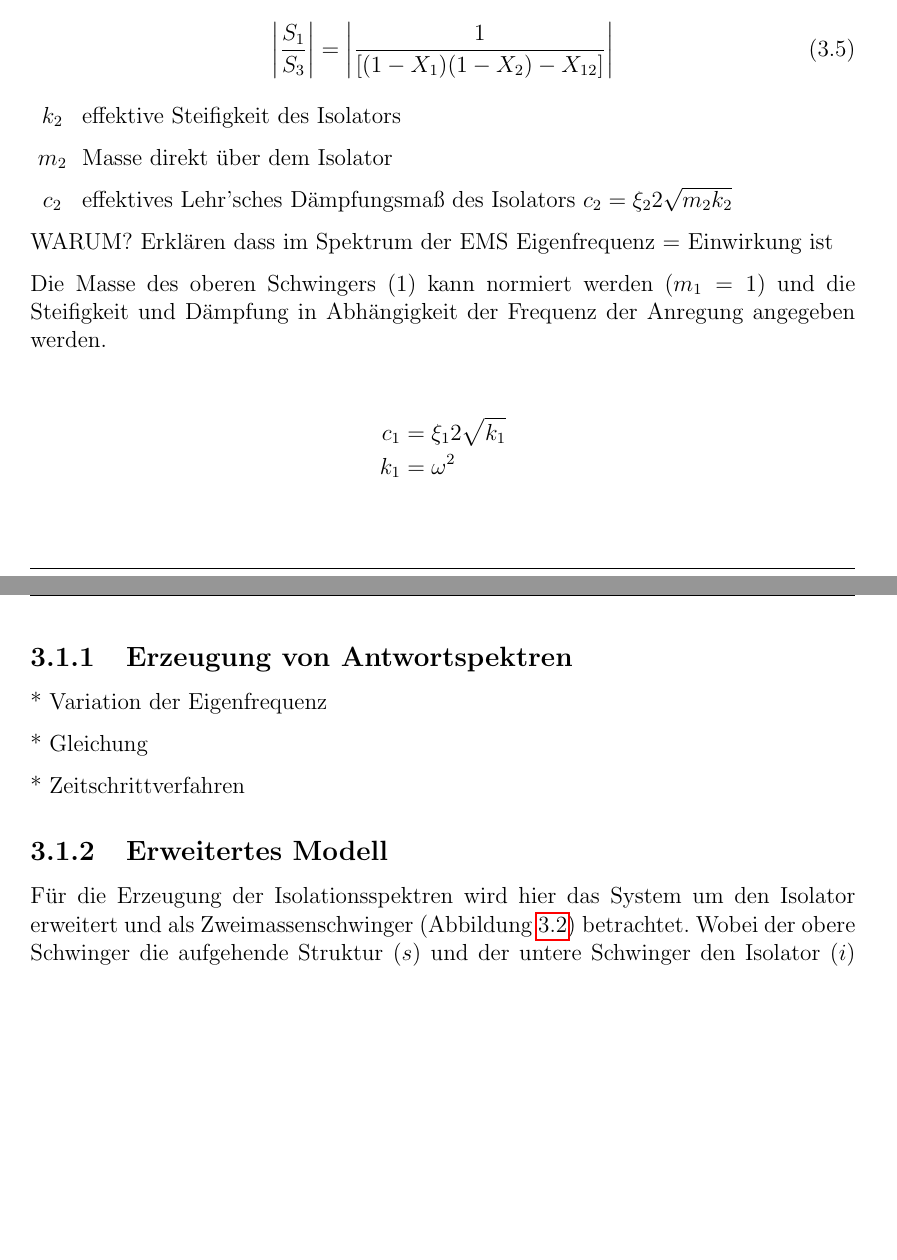
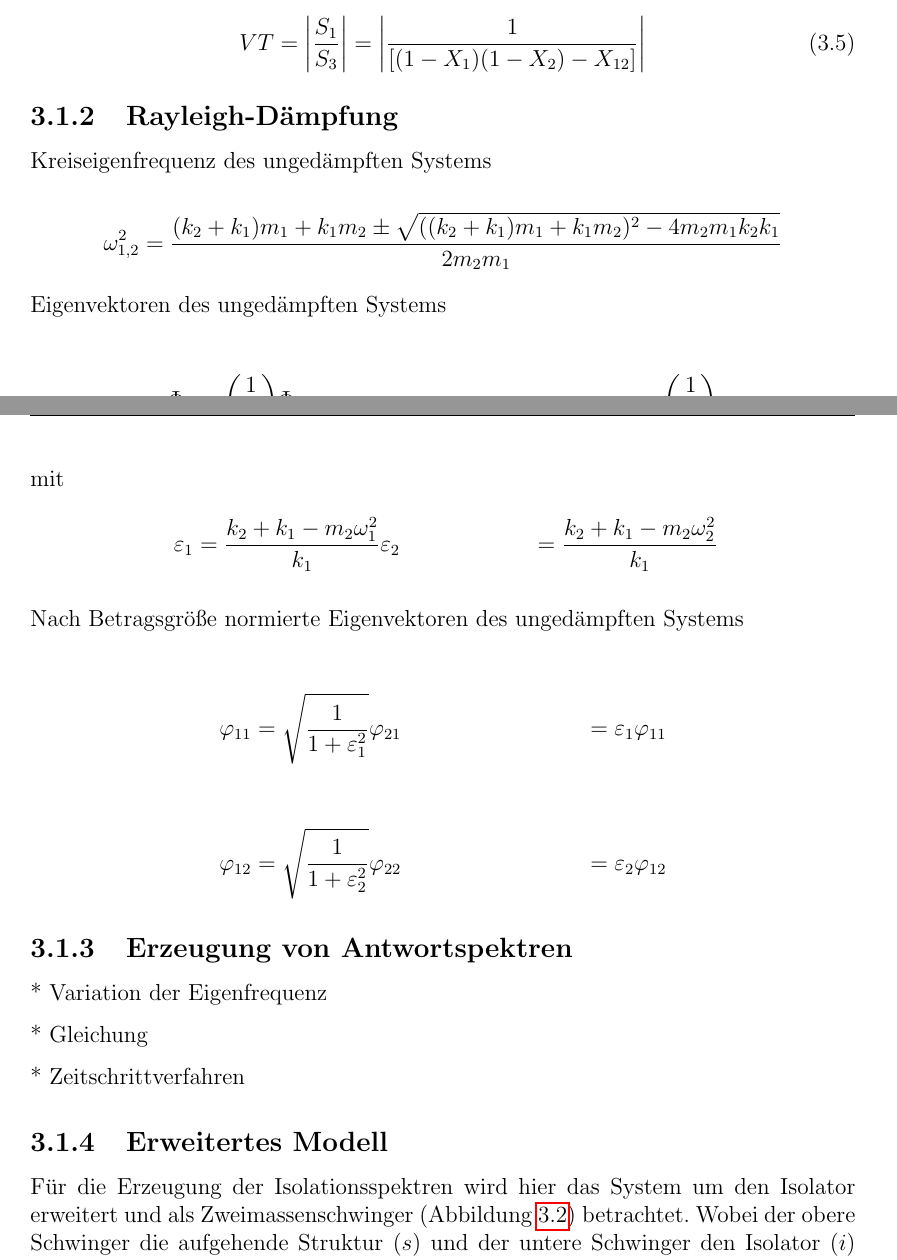
Before and after one commit to couchsofa/Masterthesis, a LaTeX thesis (main.tex, which reads chapters/section3.tex): two parts of pages 22 and 23 of 38 before the commit and two parts of pages 22 and 23 of 39 after it, joined at a grey line, cut so that both start at the same text, the shorter picture padded with empty space. Compiled offline with pdfLaTeX; a LaTeX package or settings file that is missing is left out.

Commit message:
Fixed calculation of isolated spectrum

```diff
--- a/chapters/section3.tex
+++ b/chapters/section3.tex
@@ -50,27 +46,74 @@ S_3 &= S_1 [(1 - X_1)(1 - X_2) - X_{12}]
 \end{align*}
 
 \begin{equation}\label{eq:VT2DOF}
-\left\lvert \frac{S_1}{S_3} \right\rvert = \left\lvert \frac{1}{[(1 - X_1)(1 - X_2) - X_{12}]} \right\rvert
+VT = \left\lvert \frac{S_1}{S_3} \right\rvert = \left\lvert \frac{1}{[(1 - X_1)(1 - X_2) - X_{12}]} \right\rvert
 \end{equation}
 
-\makebox[0.8cm]{$k_2$}  effektive Steifigkeit des Isolators\par
-\makebox[0.8cm]{$m_2$}  Masse direkt über dem Isolator\par
-\makebox[0.8cm]{$c_2$}  effektives Lehr'sches Dämpfungsmaß des Isolators $c_2 = \xi_2 2 \sqrt{m_2k_2}$\par
 
-WARUM? Erklären dass im Spektrum der EMS Eigenfrequenz = Einwirkung ist
+\subsection{Rayleigh-Dämpfung}
+\label{sec:rayleigh}
 
-Die Masse des oberen Schwingers (1) kann normiert werden ($m_1 = 1$) und die Steifigkeit und Dämpfung in Abhängigkeit der Frequenz der Anregung angegeben werden.
+Kreiseigenfrequenz des ungedämpften Systems
+
+\begin{equation*}
+\omega_{1,2}^2 = \frac{(k_2 + k_1) m_1 + k_1 m_2 \pm \sqrt{((k_2 + k_1) m_1 + k_1 m_2)^2 - 4 m_2 m_1 k_2 k_1}}{2 m_2 m_1}
+\end{equation*}
+
+Eigenvektoren des ungedämpften Systems
 
 \begin{align*}
-c_1 &= \xi_1 2 \sqrt{k_1}\\
-k_1 &= \omega^2
+\Phi_1 &= \binom{1}{\varepsilon_1}
+\Phi_2 &= \binom{1}{\varepsilon_2}
+\intertext{mit}
+\varepsilon_1 &= \frac{k_2 + k_1 - m_2 \omega_1^2}{k_1}
+\varepsilon_2 &= \frac{k_2 + k_1 - m_2 \omega_2^2}{k_1}
+\end{align*}
+
+Nach Betragsgröße normierte Eigenvektoren des ungedämpften Systems
+
+\begin{align*}
+\varphi_{11} &= \sqrt{\frac{1}{1 + \varepsilon_1^2}}
+\varphi_{21} &= \varepsilon_1 \varphi_{11}
+\end{align*}
+
+\begin{align*}
+\varphi_{12} &= \sqrt{\frac{1}{1 + \varepsilon_2^2}}
+\varphi_{22} &= \varepsilon_2 \varphi_{12}
 \end{align*}
 
 
+\iffalse
+def vereinfacht_rayleigh(Xi1, k1, m1, Xi2, k2, m2):
 
 
+  _m2 = phi_11**2 * m2 + phi_21**2 * m1
+  _k2 = phi_11**2 * (k2 + k1) - 2 * phi_21 * phi_11 * k1 + phi_21**2 * k1
 
+  _omega1 = np.sqrt(_k2/_m2)
 
+  _m1 = phi_12**2 * m2 + phi_22**2 * m1
+  _k1 = phi_12**2 * (k2 + k1) - 2 * phi_22 * phi_12 * k1 + phi_22**2 * k1
+
+  _omega2 = np.sqrt(_k1/_m1)
+
+  # Eigenfrequenz erste Eigenform (Isolator) gedämpft
+  oemga_1d = _omega1 * np.sqrt(1 - Xi2**2)
+  T1 = 2*np.pi/oemga_1d
+
+  # Transmissionskoeffizient des Systems
+  a = (2*_omega1*_omega2*(Xi2 * _omega2 - Xi1 * _omega1))/(_omega2**2 - _omega1**2)
+  b = (2*(Xi1 * _omega2 - Xi2 * _omega1))/(_omega2**2 - _omega1**2)
+
+  _c1 = a * _m1 + b * _k1
+  _c2 = a * _m2 + b * _k2
+  VT = VT_1_over_3(oemga_1d, _m2, k2, _c2, _m1, _k1, _c1) / 10.05
+
+  # Dämpfung in AWS auf 0% setzen (wird in VT berücksichtigt)
+  n = np.sqrt(10/5)
+
+  return Se(n, ag, S, TB, TC, TD, T1) * VT
+
+\fi
 
 
 
```
Also changed, not shown: images/Isolation.png, main.pdf, chapters/section3.tex (10 more changed lines), 1 other file.
